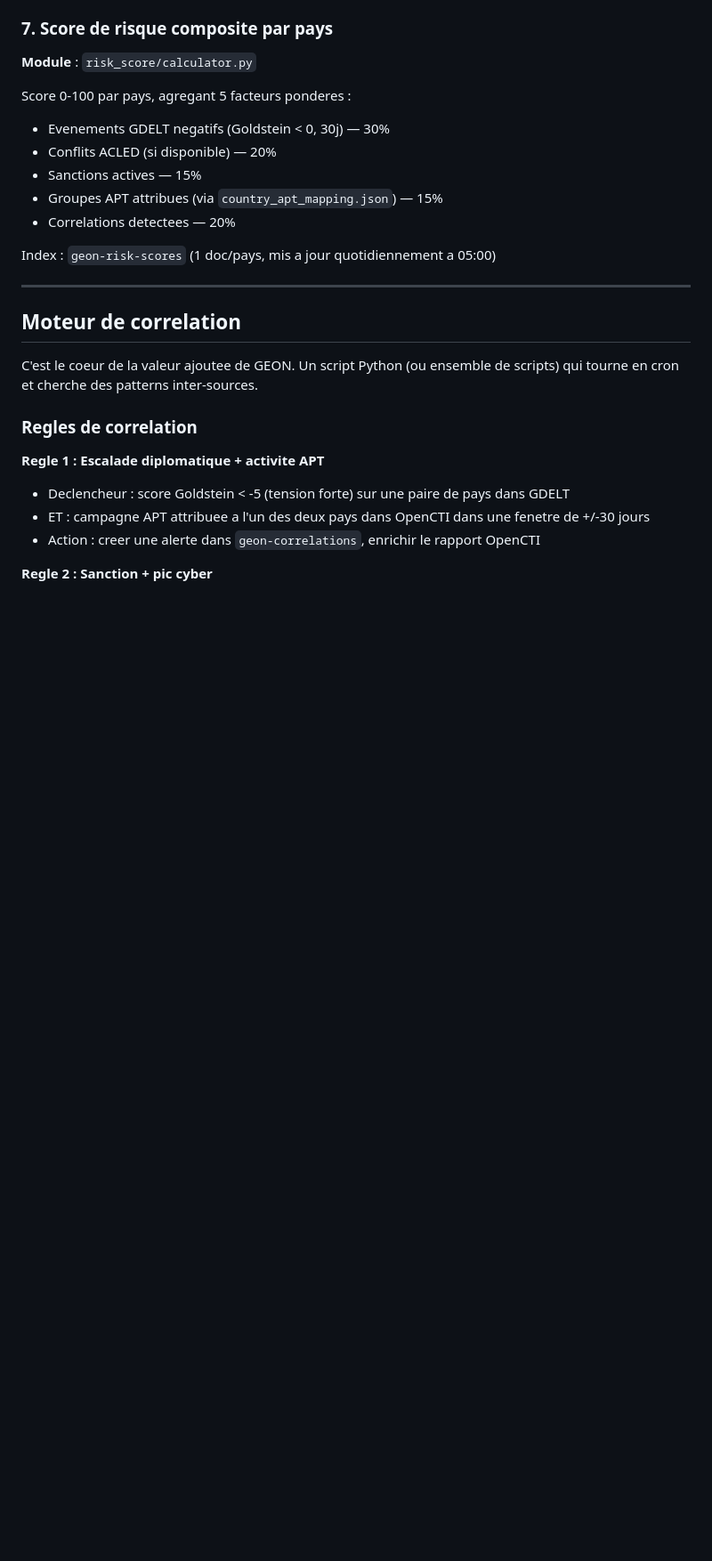
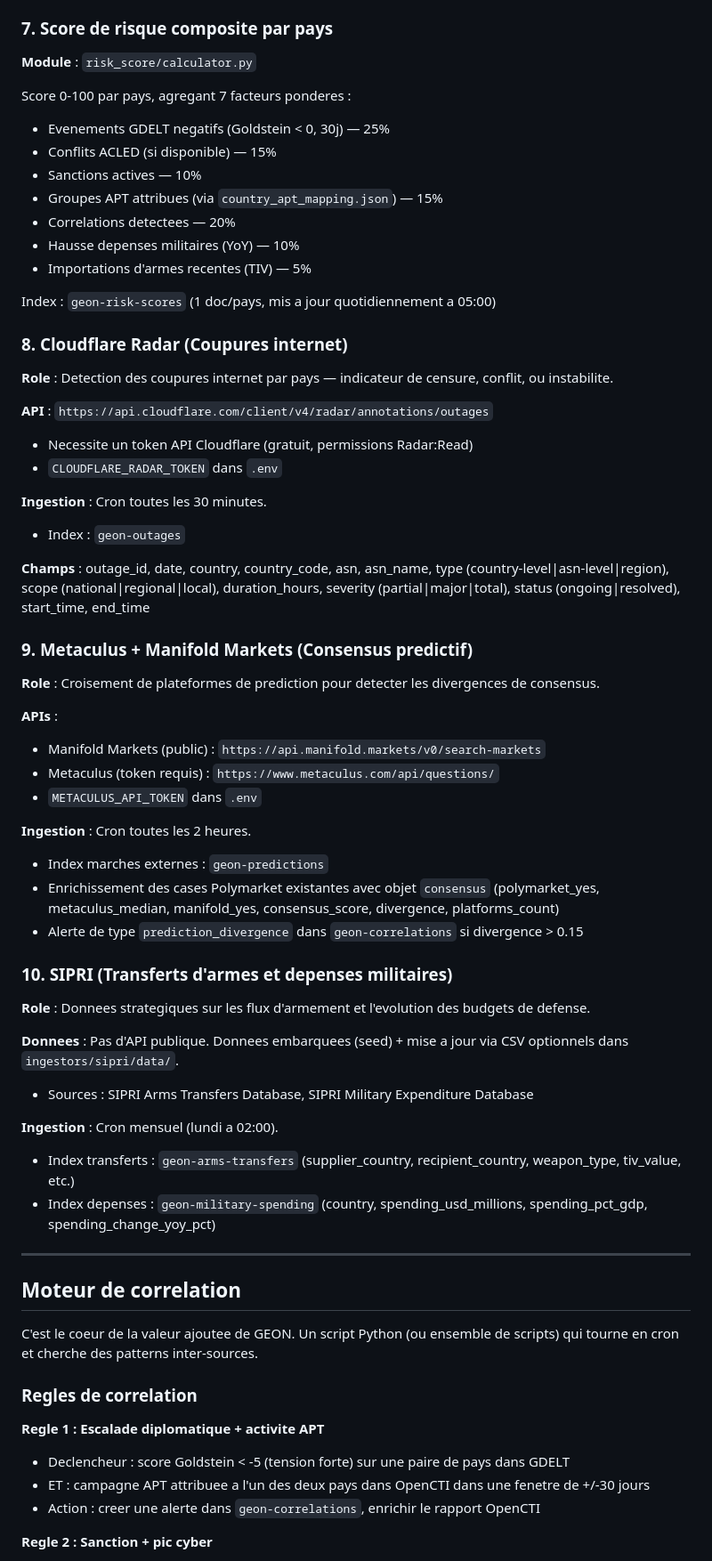
Before and after one commit to Jo-the-bat/GEON, a Markdown page: CLAUDE.md, the part around one of its changes. Shown at 89% size. Drawn GitHub-style; blank space fills up the shorter version.

```diff
--- a/CLAUDE.md
+++ b/CLAUDE.md
@@ -283,14 +283,54 @@ echo "net.ipv4.ip_unprivileged_port_start=80" | sudo tee -a /etc/sysctl.d/99-unp
 
 **Module** : `risk_score/calculator.py`
 
-Score 0-100 par pays, agregant 5 facteurs ponderes :
-- Evenements GDELT negatifs (Goldstein < 0, 30j) — 30%
-- Conflits ACLED (si disponible) — 20%
-- Sanctions actives — 15%
+Score 0-100 par pays, agregant 7 facteurs ponderes :
+- Evenements GDELT negatifs (Goldstein < 0, 30j) — 25%
+- Conflits ACLED (si disponible) — 15%
+- Sanctions actives — 10%
 - Groupes APT attribues (via `country_apt_mapping.json`) — 15%
 - Correlations detectees — 20%
+- Hausse depenses militaires (YoY) — 10%
+- Importations d'armes recentes (TIV) — 5%
 
 Index : `geon-risk-scores` (1 doc/pays, mis a jour quotidiennement a 05:00)
+
+### 8. Cloudflare Radar (Coupures internet)
+
+**Role** : Detection des coupures internet par pays — indicateur de censure, conflit, ou instabilite.
+
+**API** : `https://api.cloudflare.com/client/v4/radar/annotations/outages`
+- Necessite un token API Cloudflare (gratuit, permissions Radar:Read)
+- `CLOUDFLARE_RADAR_TOKEN` dans `.env`
+
+**Ingestion** : Cron toutes les 30 minutes.
+- Index : `geon-outages`
+
+**Champs** : outage_id, date, country, country_code, asn, asn_name, type (country-level|asn-level|region), scope (national|regional|local), duration_hours, severity (partial|major|total), status (ongoing|resolved), start_time, end_time
+
+### 9. Metaculus + Manifold Markets (Consensus predictif)
+
+**Role** : Croisement de plateformes de prediction pour detecter les divergences de consensus.
+
+**APIs** :
+- Manifold Markets (public) : `https://api.manifold.markets/v0/search-markets`
+- Metaculus (token requis) : `https://www.metaculus.com/api/questions/`
+- `METACULUS_API_TOKEN` dans `.env`
+
+**Ingestion** : Cron toutes les 2 heures.
+- Index marches externes : `geon-predictions`
+- Enrichissement des cases Polymarket existantes avec objet `consensus` (polymarket_yes, metaculus_median, manifold_yes, consensus_score, divergence, platforms_count)
+- Alerte de type `prediction_divergence` dans `geon-correlations` si divergence > 0.15
+
+### 10. SIPRI (Transferts d'armes et depenses militaires)
+
+**Role** : Donnees strategiques sur les flux d'armement et l'evolution des budgets de defense.
+
+**Donnees** : Pas d'API publique. Donnees embarquees (seed) + mise a jour via CSV optionnels dans `ingestors/sipri/data/`.
+- Sources : SIPRI Arms Transfers Database, SIPRI Military Expenditure Database
+
+**Ingestion** : Cron mensuel (lundi a 02:00).
+- Index transferts : `geon-arms-transfers` (supplier_country, recipient_country, weapon_type, tiv_value, etc.)
+- Index depenses : `geon-military-spending` (country, spending_usd_millions, spending_pct_gdp, spending_change_yoy_pct)
 
 ---
 
```
Also changed, not shown: other parts of CLAUDE.md (+31 -0 lines), README.md (+8 -2 lines).
